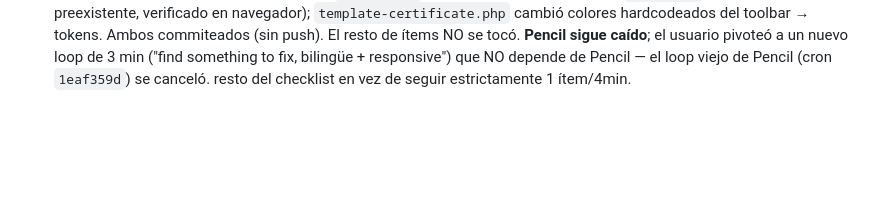
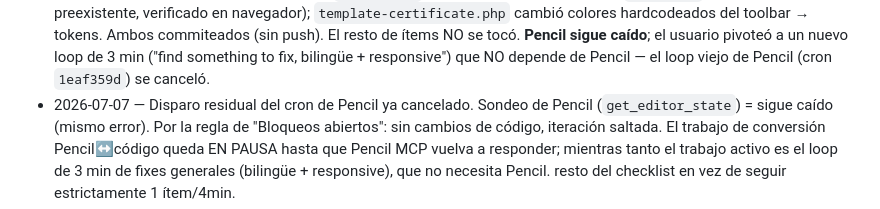
Before and after one commit to ericmperez/cstcannabis, a Markdown page: docs/pencil-conversion-progress.md, the part around the change. GitHub-like rendering; blank space fills up the shorter version.

Commit message:
Skip stale Pencil-cron fire: Pencil MCP still down, conversion paused

```diff
--- a/docs/pencil-conversion-progress.md
+++ b/docs/pencil-conversion-progress.md
@@ -233,4 +233,10 @@ marcados `[x]`: no hagas ningún cambio de código. En vez de eso:
   El resto de ítems NO se tocó. **Pencil sigue caído**; el usuario pivoteó a
   un nuevo loop de 3 min ("find something to fix, bilingüe + responsive") que
   NO depende de Pencil — el loop viejo de Pencil (cron `1eaf359d`) se canceló.
+- 2026-07-07 — Disparo residual del cron de Pencil ya cancelado. Sondeo de
+  Pencil (`get_editor_state`) = sigue caído (mismo error). Por la regla de
+  "Bloqueos abiertos": sin cambios de código, iteración saltada. El trabajo
+  de conversión Pencil↔código queda EN PAUSA hasta que Pencil MCP vuelva a
+  responder; mientras tanto el trabajo activo es el loop de 3 min de fixes
+  generales (bilingüe + responsive), que no necesita Pencil.
   resto del checklist en vez de seguir estrictamente 1 ítem/4min.
```
